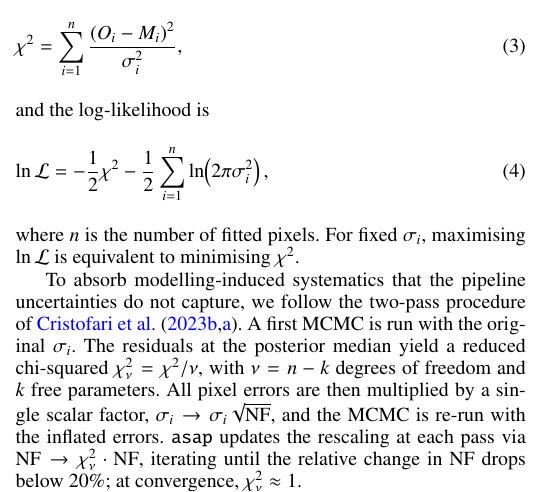
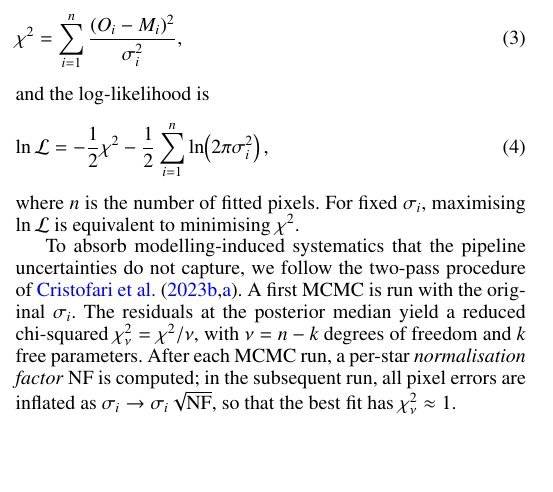
Before and after one commit to Dionco/thesis, a LaTeX thesis (thesis.tex, which reads mainmatter/4-Methods.tex): part of one column of page 3 of 4, cut so that both start at the same text, the shorter picture padded with empty space. Compiled offline with pdfLaTeX.

Commit message:
Methods Ch. 4: refine error rescaling procedure in MCMC fitting

```diff
--- a/mainmatter/4-Methods.tex
+++ b/mainmatter/4-Methods.tex
@@ -94,7 +94,7 @@ and the log-likelihood is
 \end{equation}
 where $n$ is the number of fitted pixels. For fixed $\sigma_i$, maximising $\ln \mathcal{L}$ is equivalent to minimising $\chi^2$.
 
-To absorb modelling-induced systematics that the pipeline uncertainties do not capture, we follow the two-pass procedure of \citet{cristofari_2023a, cristofari_2023b}. A first MCMC is run with the original $\sigma_i$. The residuals at the posterior median yield a reduced chi-squared $\chi^2_\nu = \chi^2/\nu$, with $\nu = n - k$ degrees of freedom and $k$ free parameters. All pixel errors are then multiplied by a single scalar factor, $\sigma_i \to \sigma_i\sqrt{\mathrm{NF}}$, and the MCMC is re-run with the inflated errors. \texttt{asap} updates the rescaling at each pass via $\mathrm{NF} \to \chi^2_\nu \cdot \mathrm{NF}$, iterating until the relative change in $\mathrm{NF}$ drops below $20\%$; at convergence, $\chi^2_\nu \approx 1$.
+To absorb modelling-induced systematics that the pipeline uncertainties do not capture, we follow the two-pass procedure of \citet{cristofari_2023a, cristofari_2023b}. A first MCMC is run with the original $\sigma_i$. The residuals at the posterior median yield a reduced chi-squared $\chi^2_\nu = \chi^2/\nu$, with $\nu = n - k$ degrees of freedom and $k$ free parameters. After each MCMC run, a per-star \emph{normalisation factor} $\mathrm{NF}$ is computed; in the subsequent run, all pixel errors are inflated as $\sigma_i \to \sigma_i\sqrt{\mathrm{NF}}$, so that the best fit has $\chi^2_\nu \approx 1$.
 
 The 16th--84th percentiles of the second-pass posterior, taken relative to the median (Sect.~\ref{sec:methods_sampling}), define what we call the \emph{formal} error bars. Typical values are $5$--$20$~K in $T_\mathrm{eff}$ and $0.005$--$0.080$~dex in $\log g$ and $[\mathrm{M/H}]$. \citet{cristofari_2023b, cristofari_2023a} found these formal errors to be significantly smaller than the dispersion of derived parameters across reasonable modelling assumptions, and proposed \emph{empirical} error bars obtained by adding in quadrature a floor of $30$~K in $T_\mathrm{eff}$, $0.05$~dex in $\log g$, and $0.10$~dex in $[\mathrm{M/H}]$. We adopt the same floors in this work.
 
```
